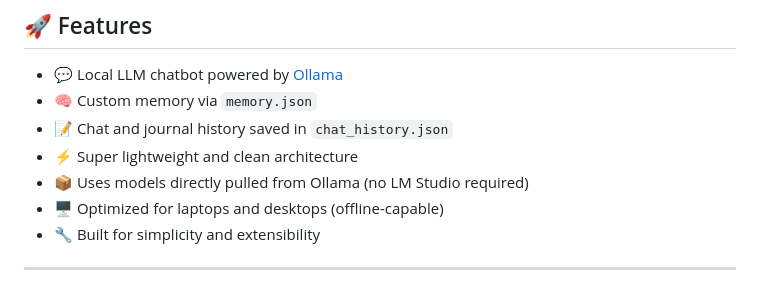
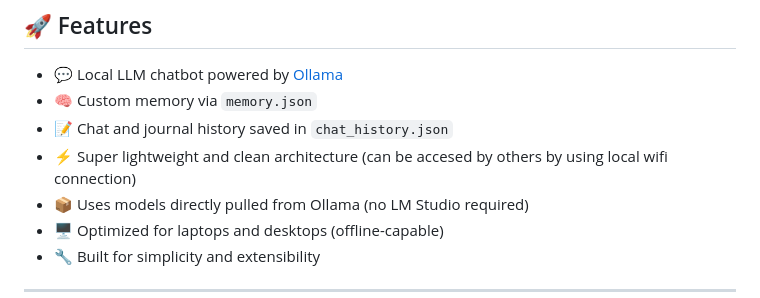
Before and after one commit to Pranziss/Simple--Lightweight-Chatbot, a Markdown page: README.md, the part around the change. Rendered like a GitHub page.

Commit message:
Update README.md
slight changes

```diff
--- a/README.md
+++ b/README.md
@@ -11,7 +11,7 @@ A super lightweight, **local chatbot** project designed for desktop/laptop use
 - 💬 Local LLM chatbot powered by [Ollama](https://ollama.com)
 - 🧠 Custom memory via `memory.json`
 - 📝 Chat and journal history saved in `chat_history.json`
-- ⚡ Super lightweight and clean architecture
+- ⚡ Super lightweight and clean architecture (can be accesed by others by using local wifi connection)
 - 📦 Uses models directly pulled from Ollama (no LM Studio required)
 - 🖥️ Optimized for laptops and desktops (offline-capable)
 - 🔧 Built for simplicity and extensibility
```
